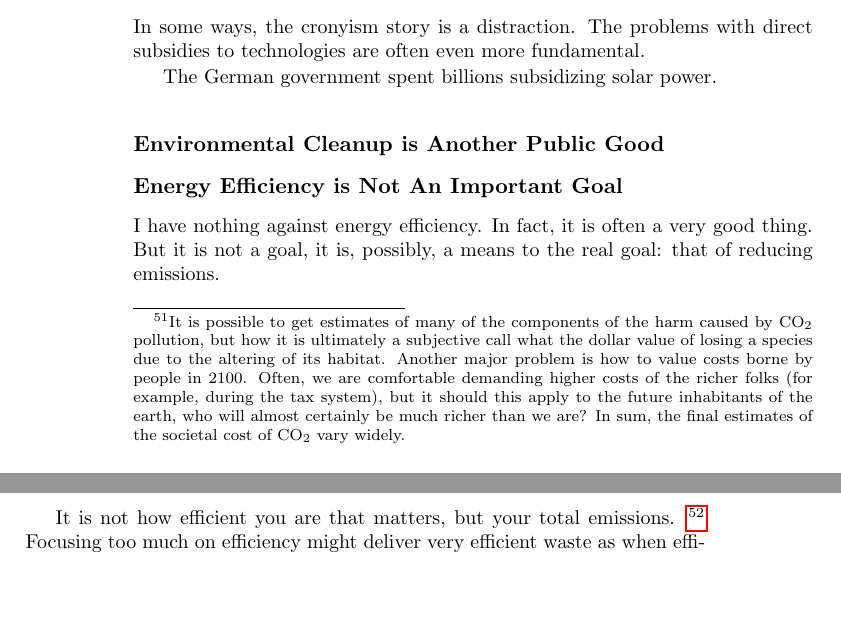
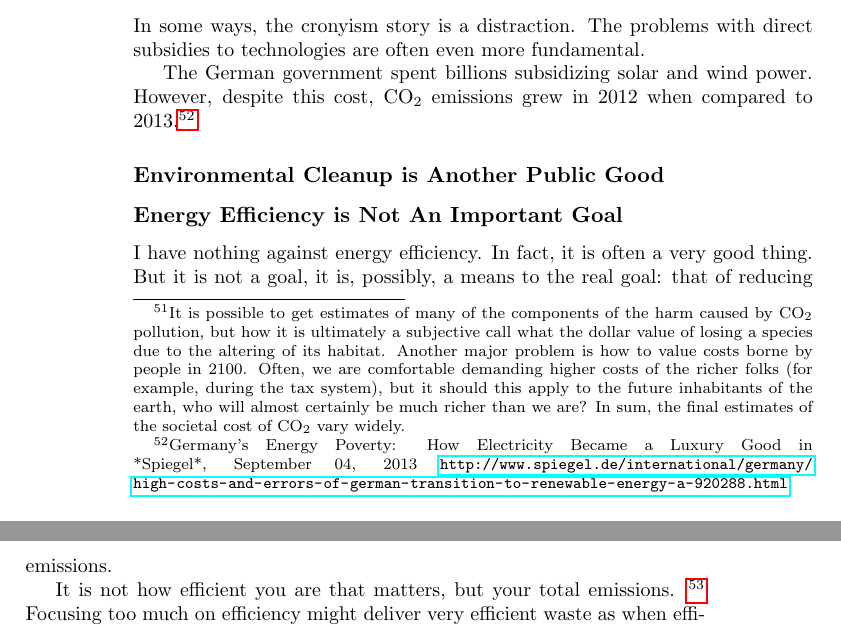
Before and after one commit to luispedro/libertarian-welfare, a LaTeX thesis (book/libertarian-welfare.tex, which reads book/environment.tex): two parts of pages 28 and 29 of 41, joined at a grey line, cut so that both start at the same text, the shorter picture padded with empty space. Compiled offline with pdfLaTeX.

Commit message:
ENH Link to excellent Spiegel article

```diff
--- a/book/environment.tex
+++ b/book/environment.tex
@@ -330,7 +330,11 @@ different industries, are a public good.
 In some ways, the cronyism story is a distraction. The problems with direct
 subsidies to technologies are often even more fundamental.
 
-The German government spent billions subsidizing solar power.
+The German government spent billions subsidizing solar and wind power. However,
+despite this cost, CO${}_2$ emissions grew in 2012 when compared to
+2013.\backnote{Germany's Energy Poverty: How Electricity Became a Luxury Good
+in *Spiegel*, September 04, 2013
+\url{http://www.spiegel.de/international/germany/high-costs-and-errors-of-german-transition-to-renewable-energy-a-920288.html}.}
 
 \subsection{Environmental Cleanup is Another Public Good}
 
```
